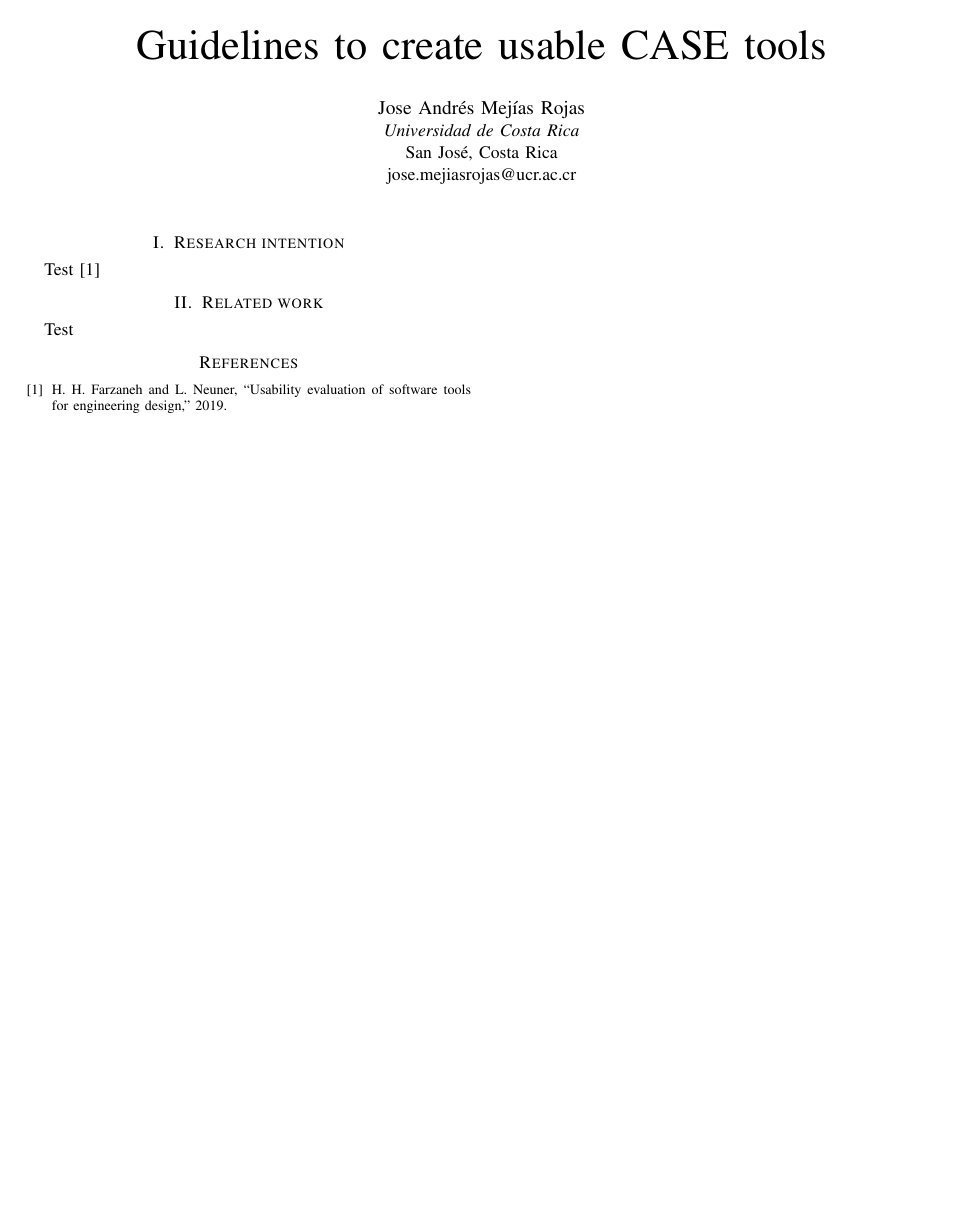
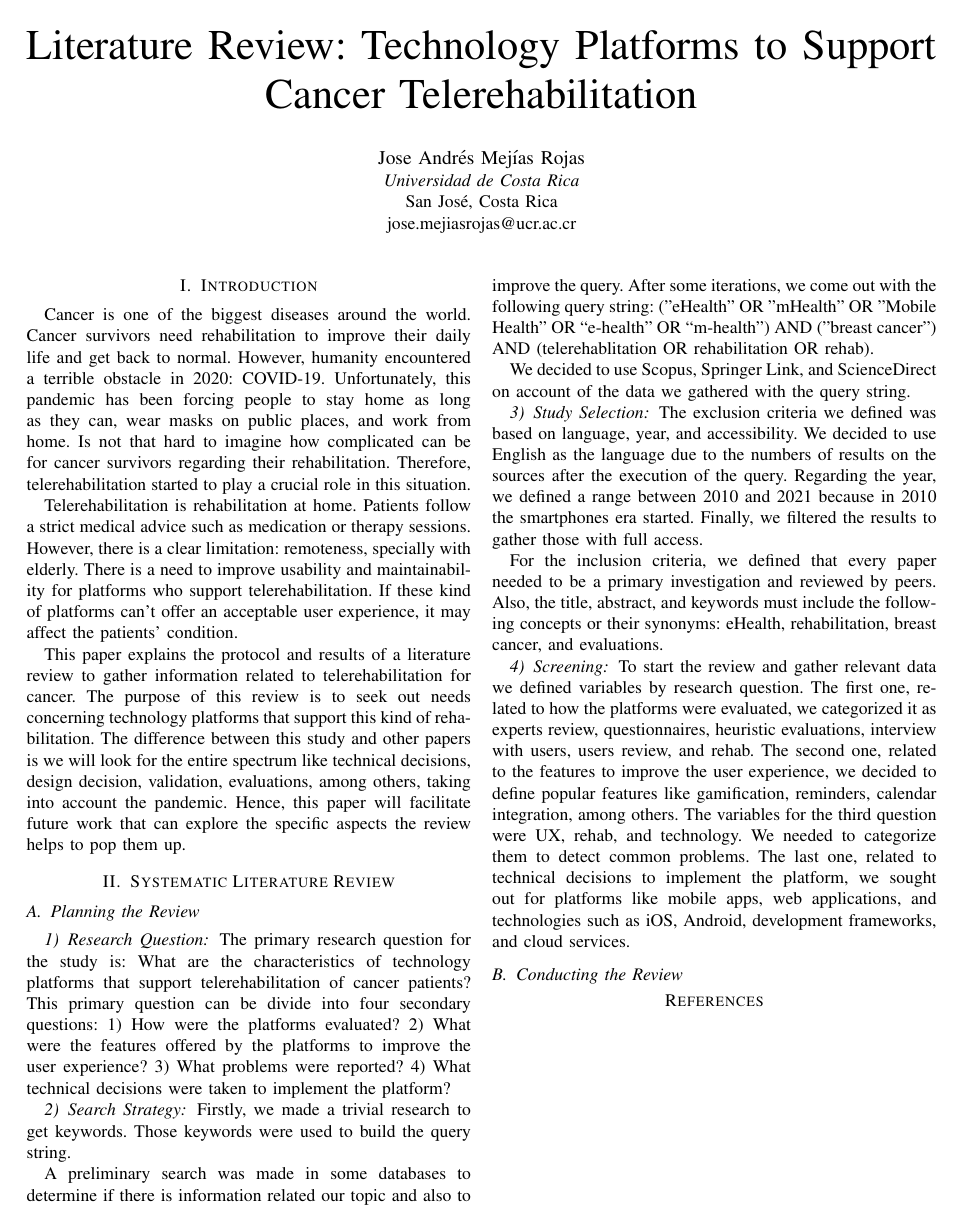
Before and after one commit to merojosa/Literature-Review-Metodologias, a LaTeX paper (main.tex): the whole page. Compiled offline with pdfLaTeX; a missing font is replaced by an installed copy or a similar font; a LaTeX package or settings file that is missing is left out.

Commit message:
Updates from Overleaf

```diff
--- a/main.tex
+++ b/main.tex
@@ -13,8 +13,7 @@
     T\kern-.1667em\lower.7ex\hbox{E}\kern-.125emX}}
 \begin{document}
 
-\title{Guidelines to create usable CASE tools\\
-}
+\title{Literature Review: Technology Platforms to Support Cancer Telerehabilitation}
 
 \author{\IEEEauthorblockN{Jose Andrés Mejías Rojas}
 \IEEEauthorblockA{\textit{Universidad de Costa Rica}\\San José, Costa Rica\\
@@ -32,18 +31,49 @@ jose.mejiasrojas@ucr.ac.cr}}
 %component, formatting, style, styling, insert
 %\end{IEEEkeywords}
 
-\section{Research intention}
+% Describa por qué el estudio es importante, qué lo diferencia de estudios existentes y cuál es el aporte que la revisión de literatura tendría para su posible tesis o TFIA.
+\section{Introduction}
+Cancer is one of the biggest diseases around the world. Cancer survivors need rehabilitation to improve their daily life and get back to normal. However, humanity encountered a terrible obstacle in 2020: COVID-19. Unfortunately, this pandemic has been forcing people to stay home as long as they can, wear masks on public places, and work from home. Is not that hard to imagine how complicated can be for cancer survivors regarding their rehabilitation. Therefore, telerehabilitation started to play a crucial role in this situation.
+
+Telerehabilitation is rehabilitation at home. Patients follow a strict medical advice such as medication or therapy sessions. However, there is a clear limitation: remoteness, specially with elderly. There is a need to improve usability and maintainability for platforms who support telerehabilitation. If these kind of platforms can't offer an acceptable user experience, it may affect the patients' condition.
+
+This paper explains the protocol and results of a literature review to gather information related to telerehabilitation for cancer. The purpose of this review is to seek out needs concerning technology platforms that support this kind of rehabilitation. The difference between this study and other papers is we will look for the entire spectrum like technical decisions, design decision, validation, evaluations, among others, taking into account the pandemic. Hence, this paper will facilitate future work that can explore the specific aspects the review helps to pop them up.
+
+% Antecedentes (existen trabajos similares---revisiones de literatura relacionadas)
+% \section{Related Work}
+
+\section{Systematic Literature Review}
+
+\subsection{Planning the Review}
+
+% Objetivos o preguntas a contestar
+\subsubsection{Research Question}
+% ¿Cómo se caracterizan las plataformas tecnológicas que apoyan la telerehabilitación de pacientes con cáncer?
+The primary research question for the study is: What are the characteristics of technology platforms that support telerehabilitation of cancer patients? This primary question can be divide into four secondary questions: 1) How were the platforms evaluated? 2) What were the features offered by the platforms to improve the user experience? 3) What problems were reported? 4) What technical decisions were taken to implement the platform?
+
+% Detalle la hilera de búsqueda genérica y la hilera de búsqueda detallada para cada fuente de información.
+\subsubsection{Search Strategy}
+Firstly, we made a trivial research to get keywords. Those keywords were used to build the query string. %PONER CITAS PARA INCLUIR eHealth
+
+A preliminary search was made in some databases to determine if there is information related our topic and also to improve the query. After some iterations, we come out with the following query string: ("eHealth" OR "mHealth" OR "Mobile Health" OR “e-health” OR “m-health”) AND ("breast cancer") AND (telerehablitation OR rehabilitation OR rehab).
+
+We decided to use Scopus, Springer Link, and ScienceDirect on account of the data we gathered with the query string.
+
+% Tabla con los resultados de las búsquedas en cada base de datos
+
+\subsubsection{Study Selection}
+% Inclusión-Exclusión
+The exclusion criteria we defined was based on language, year, and accessibility.  We decided to use English as the language due to the numbers of results on the sources after the execution of the query. Regarding the year, we defined a range between 2010 and 2021 because in 2010 the smartphones era started. Finally, we filtered the results to gather those with full access.
+
+For the inclusion criteria, we defined that every paper needed to be a primary investigation and reviewed by peers. Also, the title, abstract, and keywords must include the following concepts or their synonyms: eHealth, rehabilitation, breast cancer, and evaluations.
+
+% Pendiente definir el subtítulo
+\subsubsection{Screening}
+To start the review and gather relevant data we defined variables by research question. The first one, related to how the platforms were evaluated, we categorized it as experts review, questionnaires, heuristic evaluations, interview with users, users review, and rehab. The second one, related to the features to improve the user experience, we decided to define popular features like gamification, reminders, calendar integration, among others. The variables for the third question were UX, rehab, and technology. We needed to categorize them to detect common problems. The last one, related to technical decisions to implement the platform, we sought out for platforms like mobile apps, web applications, and technologies such as iOS, Android, development frameworks, and cloud services.
+
+\subsection{Conducting the Review}
 
 
-Test \cite{helena_et_al}
-
-%we constructed a set of guidelines for CASE practitioners in order to aid acceptance, use, and adoption  among the final users.
-
-\section{Related work}
-
-Test
-
-%\section{Methdology}
 \begin{comment}
 %Comments
 
```
